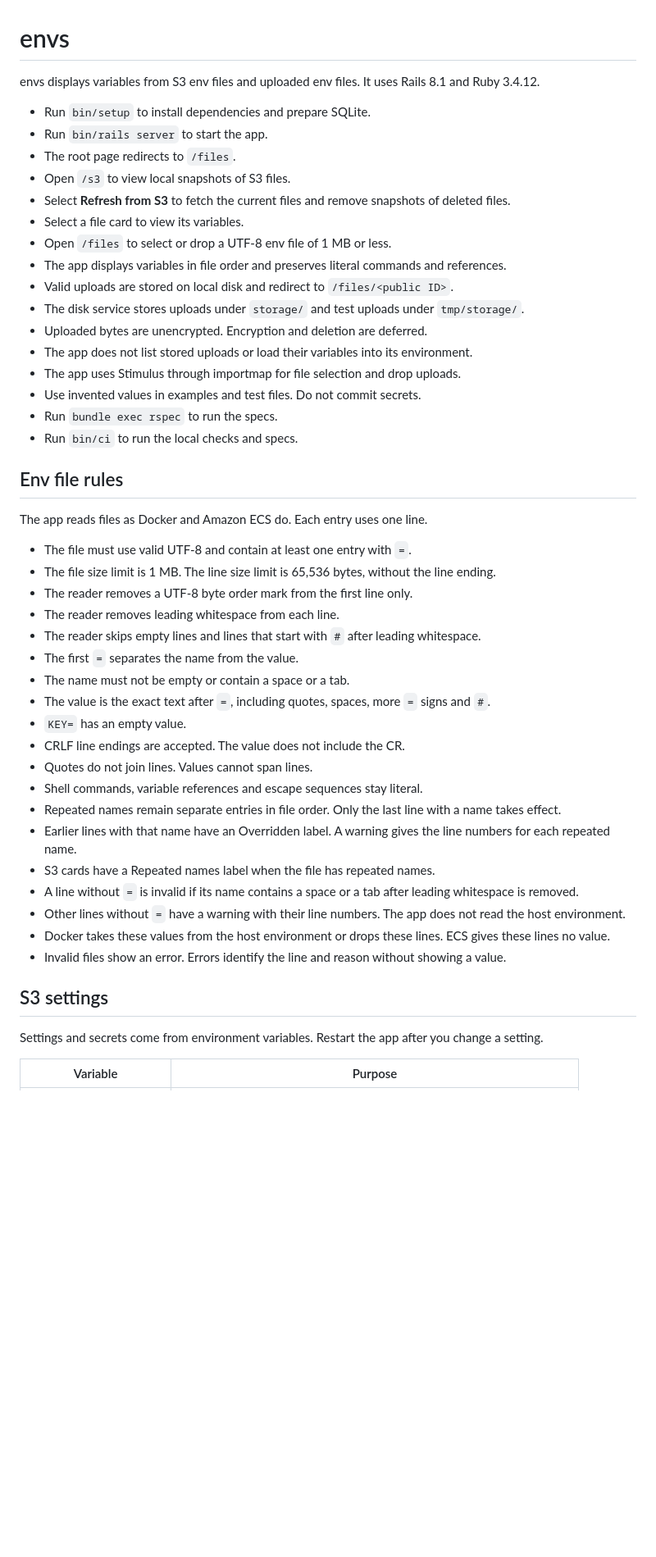
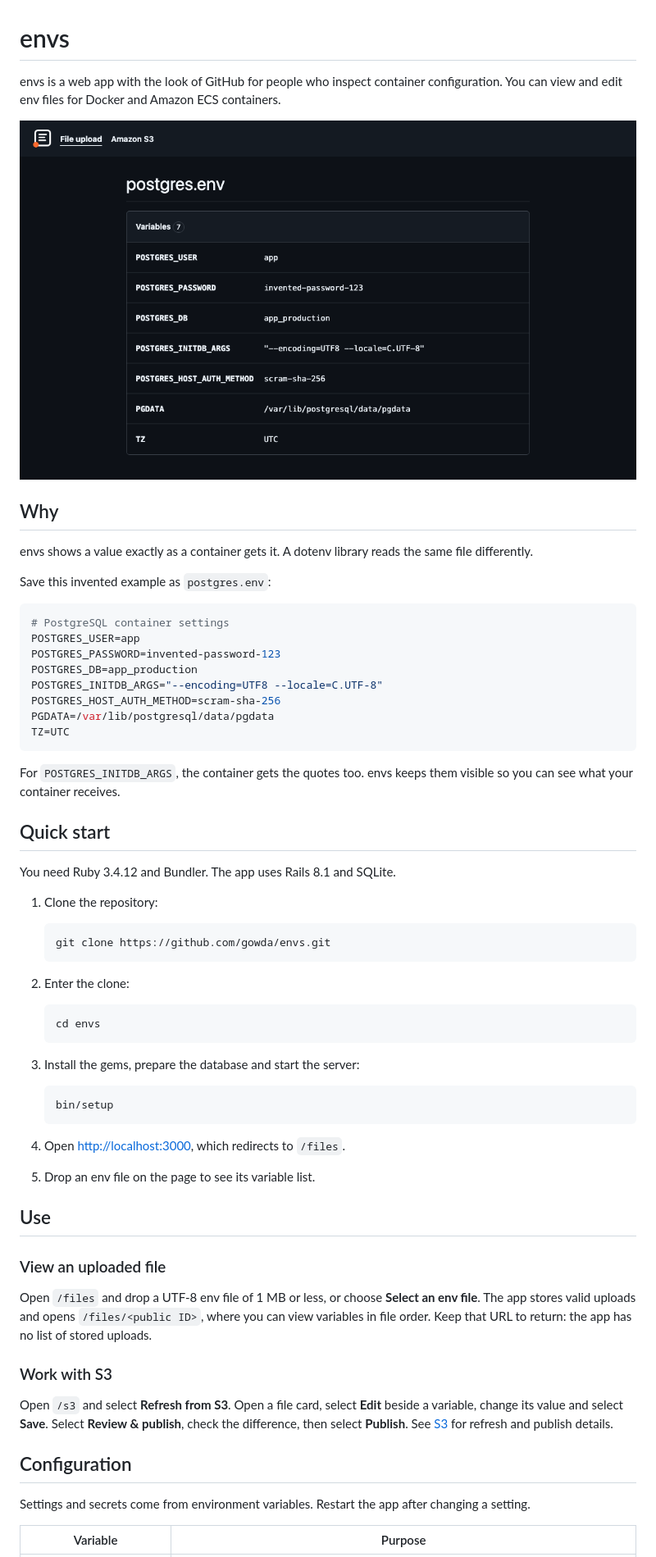
Before and after one commit to gowda/envs, a Markdown page: README.md, the part around one of its changes. Shown at 82% size. Drawn GitHub-style; pictures changed too: docs/images/variables.png (added); blank space fills up the shorter version.

Commit message:
Make the README a guide for people trying envs

````diff
--- a/README.md
+++ b/README.md
@@ -1,51 +1,66 @@
 # envs
 
-envs displays variables from S3 env files and uploaded env files. It uses Rails 8.1 and Ruby 3.4.12.
+envs is a web app with the look of GitHub for people who inspect container configuration. You can view and edit env files for Docker and Amazon ECS containers.
 
-- Run `bin/setup` to install dependencies and prepare SQLite.
-- Run `bin/rails server` to start the app.
-- The root page redirects to `/files`.
-- Open `/s3` to view local snapshots of S3 files.
-- Select **Refresh from S3** to fetch the current files and remove snapshots of deleted files.
-- Select a file card to view its variables.
-- Open `/files` to select or drop a UTF-8 env file of 1 MB or less.
-- The app displays variables in file order and preserves literal commands and references.
-- Valid uploads are stored on local disk and redirect to `/files/<public ID>`.
-- The disk service stores uploads under `storage/` and test uploads under `tmp/storage/`.
-- Uploaded bytes are unencrypted. Encryption and deletion are deferred.
-- The app does not list stored uploads or load their variables into its environment.
-- The app uses Stimulus through importmap for file selection and drop uploads.
-- Use invented values in examples and test files. Do not commit secrets.
-- Run `bundle exec rspec` to run the specs.
-- Run `bin/ci` to run the local checks and specs.
+![Seven variables from postgres.env](docs/images/variables.png)
 
-## Env file rules
+## Why
 
-The app reads files as Docker and Amazon ECS do. Each entry uses one line.
+envs shows a value exactly as a container gets it. A dotenv library reads the same file differently.
 
-- The file must use valid UTF-8 and contain at least one entry with `=`.
-- The file size limit is 1 MB. The line size limit is 65,536 bytes, without the line ending.
-- The reader removes a UTF-8 byte order mark from the first line only.
-- The reader removes leading whitespace from each line.
-- The reader skips empty lines and lines that start with `#` after leading whitespace.
-- The first `=` separates the name from the value.
-- The name must not be empty or contain a space or a tab.
-- The value is the exact text after `=`, including quotes, spaces, more `=` signs and `#`.
-- `KEY=` has an empty value.
-- CRLF line endings are accepted. The value does not include the CR.
-- Quotes do not join lines. Values cannot span lines.
-- Shell commands, variable references and escape sequences stay literal.
-- Repeated names remain separate entries in file order. Only the last line with a name takes effect.
-- Earlier lines with that name have an Overridden label. A warning gives the line numbers for each repeated name.
-- S3 cards have a Repeated names label when the file has repeated names.
-- A line without `=` is invalid if its name contains a space or a tab after leading whitespace is removed.
-- Other lines without `=` have a warning with their line numbers. The app does not read the host environment.
-- Docker takes these values from the host environment or drops these lines. ECS gives these lines no value.
-- Invalid files show an error. Errors identify the line and reason without showing a value.
+Save this invented example as `postgres.env`:
 
-## S3 settings
+```env
+# PostgreSQL container settings
+POSTGRES_USER=app
+POSTGRES_PASSWORD=invented-password-123
+POSTGRES_DB=app_production
+POSTGRES_INITDB_ARGS="--encoding=UTF8 --locale=C.UTF-8"
+POSTGRES_HOST_AUTH_METHOD=scram-sha-256
+PGDATA=/var/lib/postgresql/data/pgdata
+TZ=UTC
+```
 
-Settings and secrets come from environment variables. Restart the app after you change a setting.
+For `POSTGRES_INITDB_ARGS`, the container gets the quotes too. envs keeps them visible so you can see what your container receives.
+
+## Quick start
+
+You need Ruby 3.4.12 and Bundler. The app uses Rails 8.1 and SQLite.
+
+1. Clone the repository:
+
+   ```sh
+   git clone https://github.com/gowda/envs.git
+   ```
+
+2. Enter the clone:
+
+   ```sh
+   cd envs
+   ```
+
+3. Install the gems, prepare the database and start the server:
+
+   ```sh
+   bin/setup
+   ```
+
+4. Open <http://localhost:3000>, which redirects to `/files`.
+5. Drop an env file on the page to see its variable list.
+
+## Use
+
+### View an uploaded file
+
+Open `/files` and drop a UTF-8 env file of 1 MB or less, or choose **Select an env file**. The app stores valid uploads and opens `/files/<public ID>`, where you can view variables in file order. Keep that URL to return: the app has no list of stored uploads.
+
+### Work with S3
+
+Open `/s3` and select **Refresh from S3**. Open a file card, select **Edit** beside a variable, change its value and select **Save**. Select **Review & publish**, check the difference, then select **Publish**. See [S3](docs/s3.md) for refresh and publish details.
+
+## Configuration
+
+Settings and secrets come from environment variables. Restart the app after changing a setting.
 
 | Variable | Purpose |
 | --- | --- |
````
Also changed, not shown: other parts of README.md (+37 -22 lines), docs/env-file-format.md (added, +50 -0 lines), docs/s3.md (added, +45 -0 lines).
